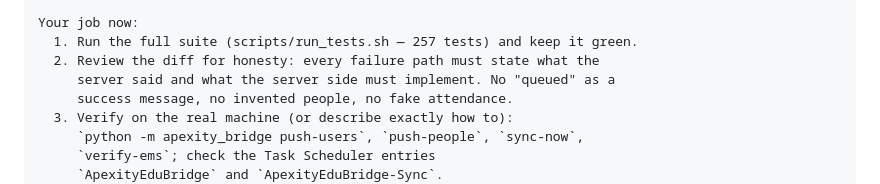
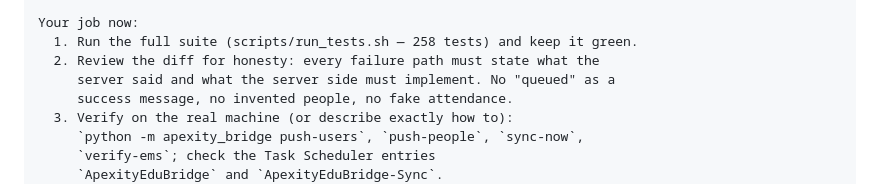
Before and after one commit to dmoshiur/apexityedu-time-1.0, a Markdown page: docs/HANDOFF_PROMPT.md, the part around the change. Drawn GitHub-style.

```diff
--- a/docs/HANDOFF_PROMPT.md
+++ b/docs/HANDOFF_PROMPT.md
@@ -119,7 +119,7 @@ What is already implemented in this branch (do not redo it):
     implementation (docs/reference/ems_reference_api.py) and 27 new tests.
 
 Your job now:
-  1. Run the full suite (scripts/run_tests.sh — 257 tests) and keep it green.
+  1. Run the full suite (scripts/run_tests.sh — 258 tests) and keep it green.
   2. Review the diff for honesty: every failure path must state what the
      server said and what the server side must implement. No "queued" as a
      success message, no invented people, no fake attendance.
```
Also changed, not shown: README.md (+1 -1 lines), docs/ACCEPTANCE_TEST_PLAN.md (+1 -1 lines).
